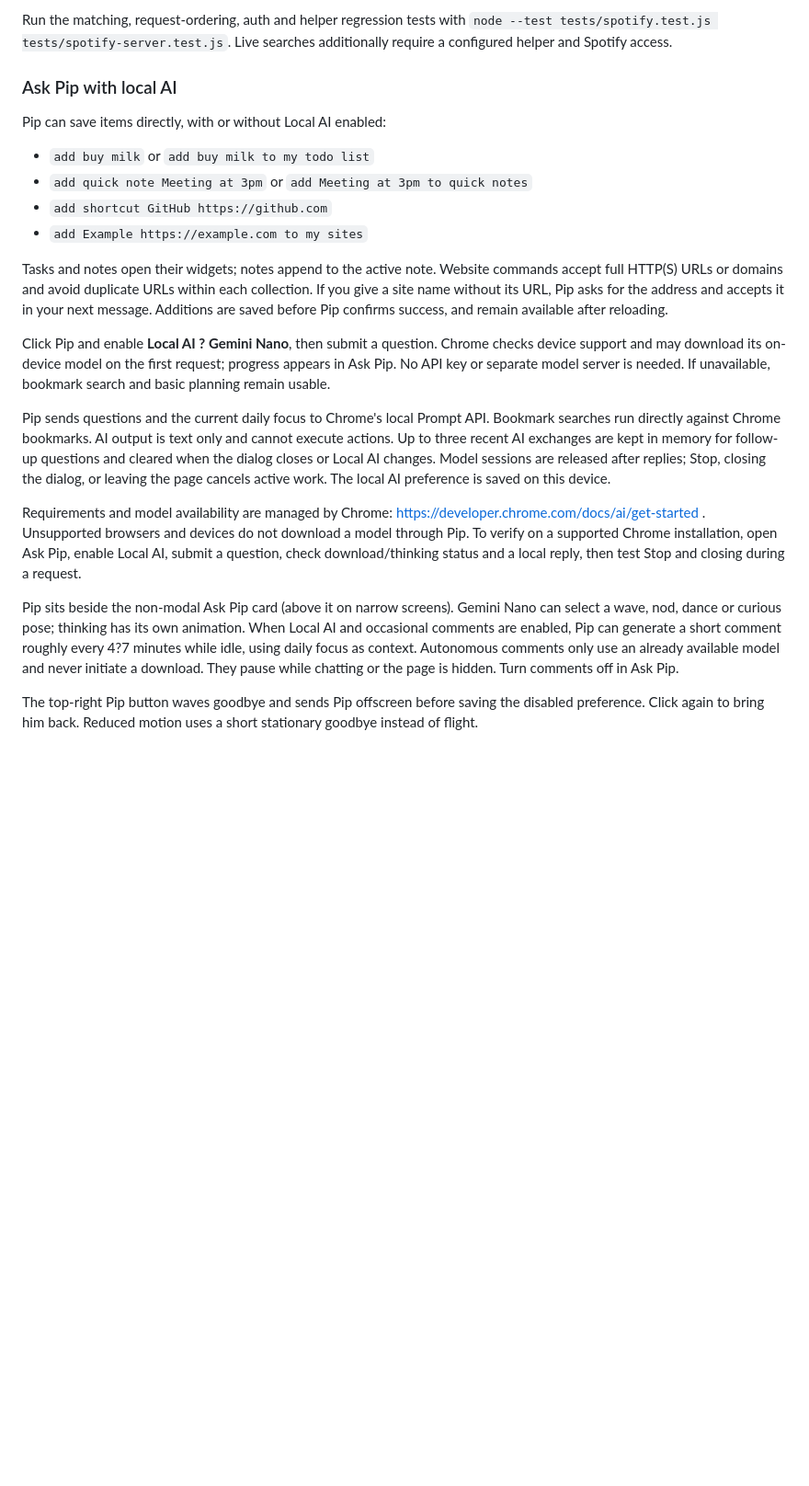
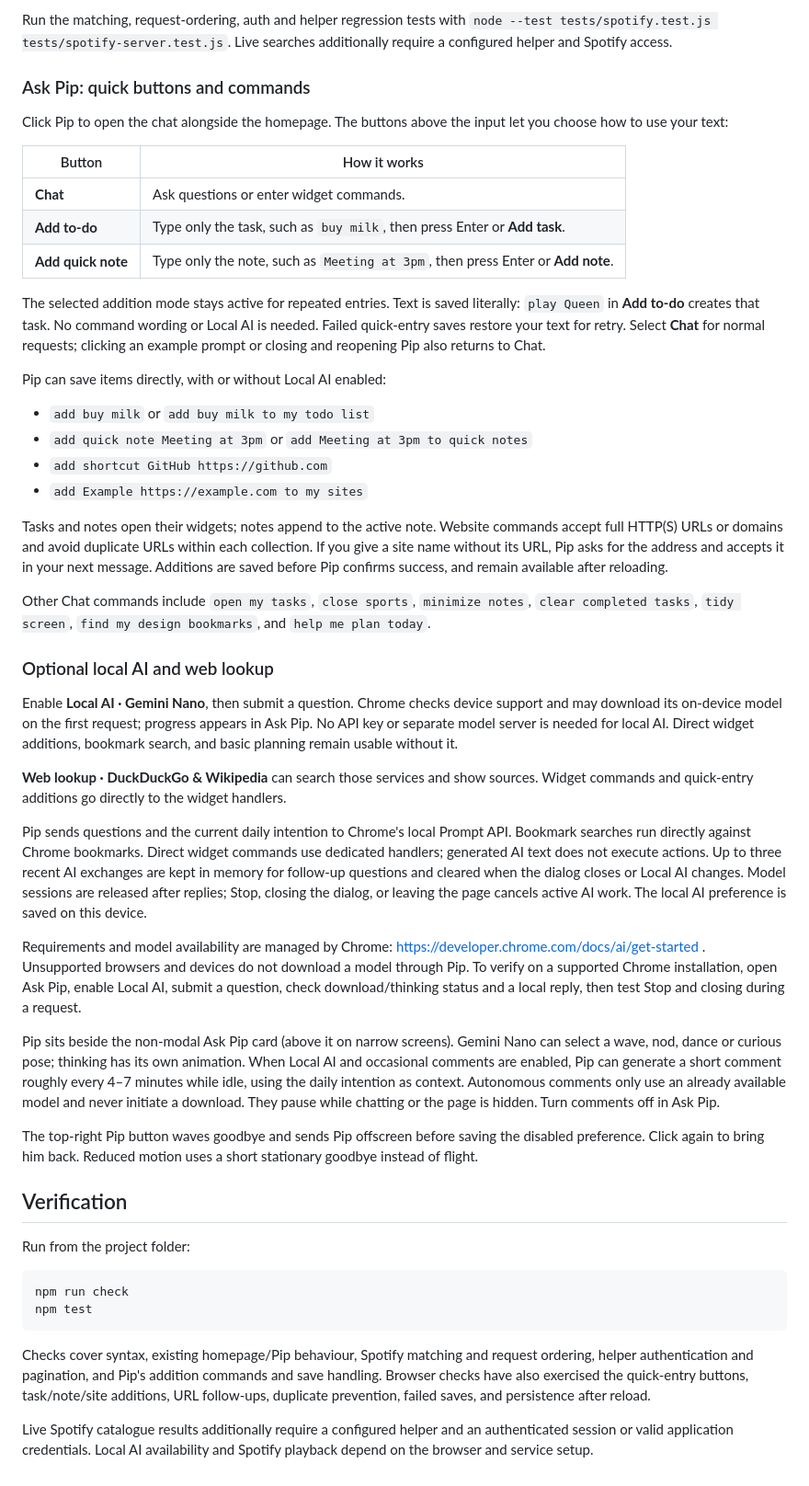
Before and after one commit to skdsam/chrome-home, a Markdown page: README.md, the part around one of its changes. Shown at 92% size. Rendered like a GitHub page; blank space fills up the shorter version.

````diff
--- a/README.md
+++ b/README.md
@@ -68,7 +108,17 @@ Exact, unambiguous artist/song/album matches load the player. Ambiguous matches
 
 Run the matching, request-ordering, auth and helper regression tests with `node --test tests/spotify.test.js tests/spotify-server.test.js`. Live searches additionally require a configured helper and Spotify access.
 
-### Ask Pip with local AI
+### Ask Pip: quick buttons and commands
+
+Click Pip to open the chat alongside the homepage. The buttons above the input let you choose how to use your text:
+
+| Button | How it works |
+| --- | --- |
+| **Chat** | Ask questions or enter widget commands. |
+| **Add to-do** | Type only the task, such as `buy milk`, then press Enter or **Add task**. |
+| **Add quick note** | Type only the note, such as `Meeting at 3pm`, then press Enter or **Add note**. |
+
+The selected addition mode stays active for repeated entries. Text is saved literally: `play Queen` in **Add to-do** creates that task. No command wording or Local AI is needed. Failed quick-entry saves restore your text for retry. Select **Chat** for normal requests; clicking an example prompt or closing and reopening Pip also returns to Chat.
 
 Pip can save items directly, with or without Local AI enabled:
 
@@ -79,13 +129,32 @@ Pip can save items directly, with or without Local AI enabled:
 
 Tasks and notes open their widgets; notes append to the active note. Website commands accept full HTTP(S) URLs or domains and avoid duplicate URLs within each collection. If you give a site name without its URL, Pip asks for the address and accepts it in your next message. Additions are saved before Pip confirms success, and remain available after reloading.
 
-Click Pip and enable **Local AI ? Gemini Nano**, then submit a question. Chrome checks device support and may download its on-device model on the first request; progress appears in Ask Pip. No API key or separate model server is needed. If unavailable, bookmark search and basic planning remain usable.
+Other Chat commands include `open my tasks`, `close sports`, `minimize notes`, `clear completed tasks`, `tidy screen`, `find my design bookmarks`, and `help me plan today`.
 
-Pip sends questions and the current daily focus to Chrome's local Prompt API. Bookmark searches run directly against Chrome bookmarks. AI output is text only and cannot execute actions. Up to three recent AI exchanges are kept in memory for follow-up questions and cleared when the dialog closes or Local AI changes. Model sessions are released after replies; Stop, closing the dialog, or leaving the page cancels active work. The local AI preference is saved on this device.
+### Optional local AI and web lookup
+
+Enable **Local AI · Gemini Nano**, then submit a question. Chrome checks device support and may download its on-device model on the first request; progress appears in Ask Pip. No API key or separate model server is needed for local AI. Direct widget additions, bookmark search, and basic planning remain usable without it.
+
+**Web lookup · DuckDuckGo & Wikipedia** can search those services and show sources. Widget commands and quick-entry additions go directly to the widget handlers.
+
+Pip sends questions and the current daily intention to Chrome's local Prompt API. Bookmark searches run directly against Chrome bookmarks. Direct widget commands use dedicated handlers; generated AI text does not execute actions. Up to three recent AI exchanges are kept in memory for follow-up questions and cleared when the dialog closes or Local AI changes. Model sessions are released after replies; Stop, closing the dialog, or leaving the page cancels active AI work. The local AI preference is saved on this device.
 
 Requirements and model availability are managed by Chrome: https://developer.chrome.com/docs/ai/get-started . Unsupported browsers and devices do not download a model through Pip. To verify on a supported Chrome installation, open Ask Pip, enable Local AI, submit a question, check download/thinking status and a local reply, then test Stop and closing during a request.
 
 
-Pip sits beside the non-modal Ask Pip card (above it on narrow screens). Gemini Nano can select a wave, nod, dance or curious pose; thinking has its own animation. When Local AI and occasional comments are enabled, Pip can generate a short comment roughly every 4?7 minutes while idle, using daily focus as context. Autonomous comments only use an already available model and never initiate a download. They pause while chatting or the page is hidden. Turn comments off in Ask Pip.
+Pip sits beside the non-modal Ask Pip card (above it on narrow screens). Gemini Nano can select a wave, nod, dance or curious pose; thinking has its own animation. When Local AI and occasional comments are enabled, Pip can generate a short comment roughly every 4–7 minutes while idle, using the daily intention as context. Autonomous comments only use an already available model and never initiate a download. They pause while chatting or the page is hidden. Turn comments off in Ask Pip.
 
 The top-right Pip button waves goodbye and sends Pip offscreen before saving the disabled preference. Click again to bring him back. Reduced motion uses a short stationary goodbye instead of flight.
+
+## Verification
+
+Run from the project folder:
+
+```sh
+npm run check
+npm test
+```
+
+Checks cover syntax, existing homepage/Pip behaviour, Spotify matching and request ordering, helper authentication and pagination, and Pip's addition commands and save handling. Browser checks have also exercised the quick-entry buttons, task/note/site additions, URL follow-ups, duplicate prevention, failed saves, and persistence after reload.
+
+Live Spotify catalogue results additionally require a configured helper and an authenticated session or valid application credentials. Local AI availability and Spotify playback depend on the browser and service setup.
````
Also changed, not shown: other parts of README.md (+42 -2 lines).
